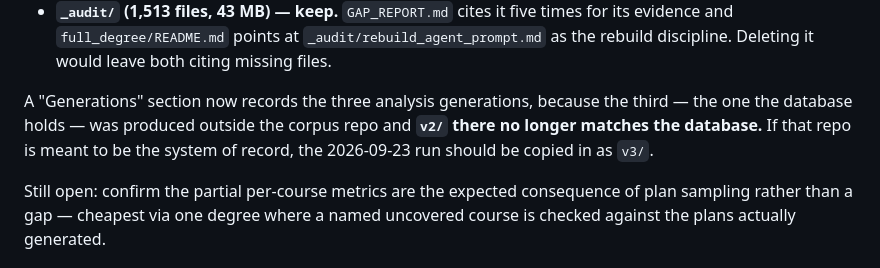
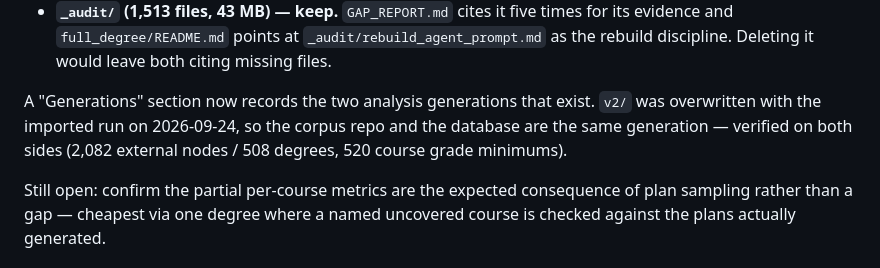
Before and after one commit to NeuCurricularAnalytics/NuAnalytics, a Markdown page: docs/database-audit-todo.md, the part around the change. Rendered like a GitHub page.

Commit message:
feat(docs): update generations section to reflect accurate analysis generations and database alignment

```diff
--- a/docs/database-audit-todo.md
+++ b/docs/database-audit-todo.md
@@ -68,10 +68,10 @@ listed a `json_corrected/` that no longer exists and omitted `v2/`, `metrics/`,
   evidence and `full_degree/README.md` points at `_audit/rebuild_agent_prompt.md` as the
   rebuild discipline. Deleting it would leave both citing missing files.
 
-A "Generations" section now records the three analysis generations, because the third —
-the one the database holds — was produced outside the corpus repo and **`v2/` there no
-longer matches the database.** If that repo is meant to be the system of record, the
-2026-09-23 run should be copied in as `v3/`.
+A "Generations" section now records the two analysis generations that exist. `v2/` was
+overwritten with the imported run on 2026-09-24, so the corpus repo and the database are
+the same generation — verified on both sides (2,082 external nodes / 508 degrees, 520
+course grade minimums).
 
 Still open: confirm the partial per-course metrics are the expected consequence of plan
 sampling rather than a gap — cheapest via one degree where a named uncovered course is
```
